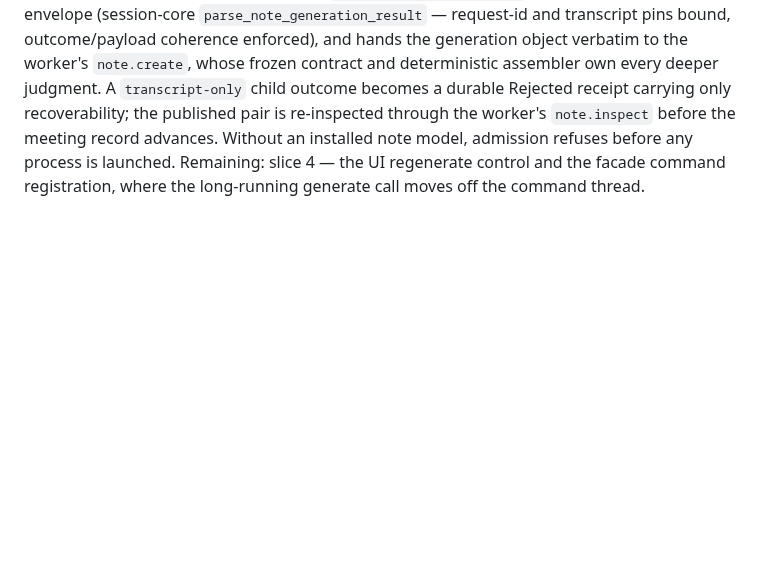
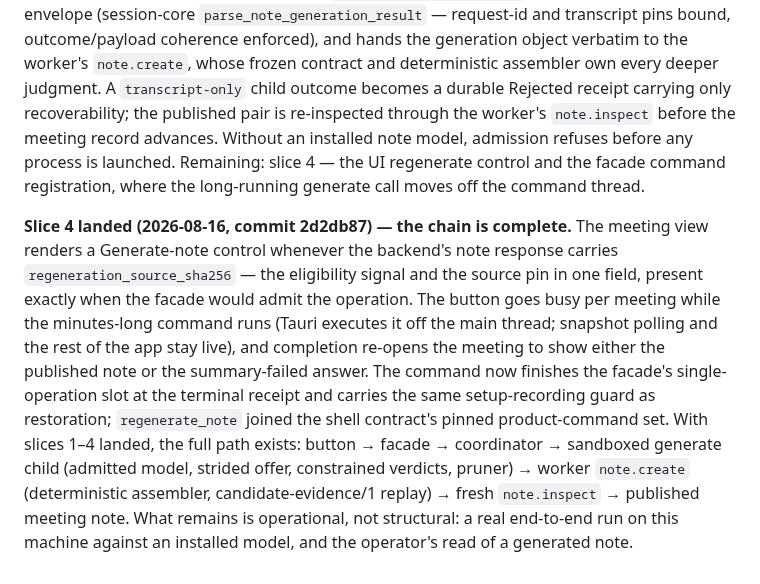
Before and after one commit to nino-chavez/meeting-notes-local, a Markdown page: docs/note-runtime-decision.md, the part around the change. Drawn GitHub-style; blank space fills up the shorter version.

Commit message:
docs: record slice-4 landing — generation chain complete
Co-Authored-By: Claude Fable 5 <noreply@anthropic.com>
Claude-Session: https://claude.ai/code/session_019zxff8JncVwgkGF8xsqEoY

```diff
--- a/docs/note-runtime-decision.md
+++ b/docs/note-runtime-decision.md
@@ -471,3 +471,23 @@ advances. Without an installed note model, admission refuses before
 any process is launched. Remaining: slice 4 — the UI regenerate
 control and the facade command registration, where the long-running
 generate call moves off the command thread.
+
+**Slice 4 landed (2026-08-16, commit 2d2db87) — the chain is complete.**
+The meeting view renders a Generate-note control whenever the backend's
+note response carries `regeneration_source_sha256` — the eligibility
+signal and the source pin in one field, present exactly when the
+facade would admit the operation. The button goes busy per meeting
+while the minutes-long command runs (Tauri executes it off the main
+thread; snapshot polling and the rest of the app stay live), and
+completion re-opens the meeting to show either the published note or
+the summary-failed answer. The command now finishes the facade's
+single-operation slot at the terminal receipt and carries the same
+setup-recording guard as restoration; `regenerate_note` joined the
+shell contract's pinned product-command set. With slices 1–4 landed,
+the full path exists: button → facade → coordinator → sandboxed
+generate child (admitted model, strided offer, constrained verdicts,
+pruner) → worker `note.create` (deterministic assembler,
+candidate-evidence/1 replay) → fresh `note.inspect` → published
+meeting note. What remains is operational, not structural: a real
+end-to-end run on this machine against an installed model, and the
+operator's read of a generated note.
```
